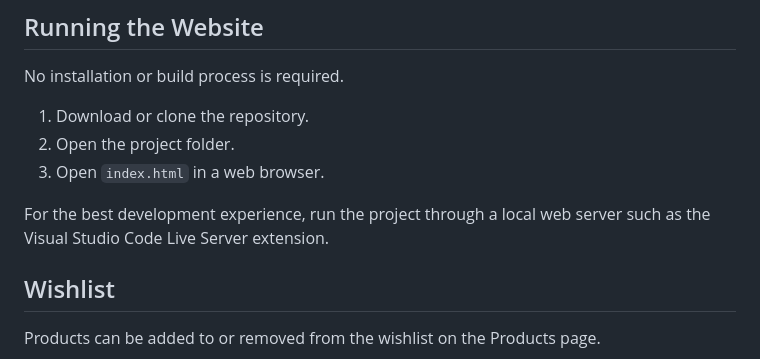
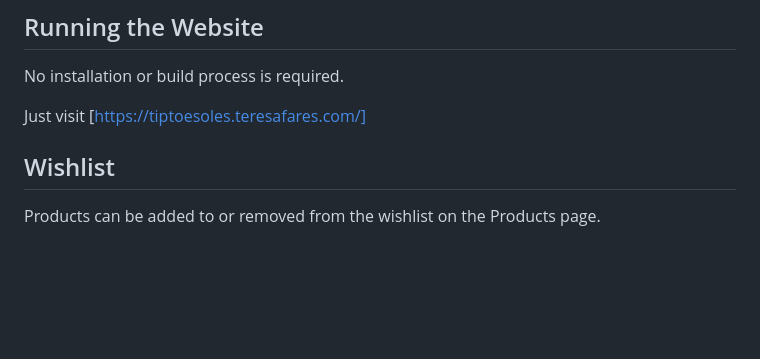
Before and after one commit to TeresaFares5/TipToe-Soles, a Markdown page: README.md, the part around the change. Drawn GitHub-style; blank space fills up the shorter version.

Commit message:
Revise website running instructions in README
Updated instructions for running the website and removed local server suggestion.

```diff
--- a/README.md
+++ b/README.md
@@ -64,11 +64,7 @@ TipToe-Soles/
 
 No installation or build process is required.
 
-1. Download or clone the repository.
-2. Open the project folder.
-3. Open `index.html` in a web browser.
-
-For the best development experience, run the project through a local web server such as the Visual Studio Code Live Server extension.
+Just visit [https://tiptoesoles.teresafares.com/]
 
 ## Wishlist
 
```
